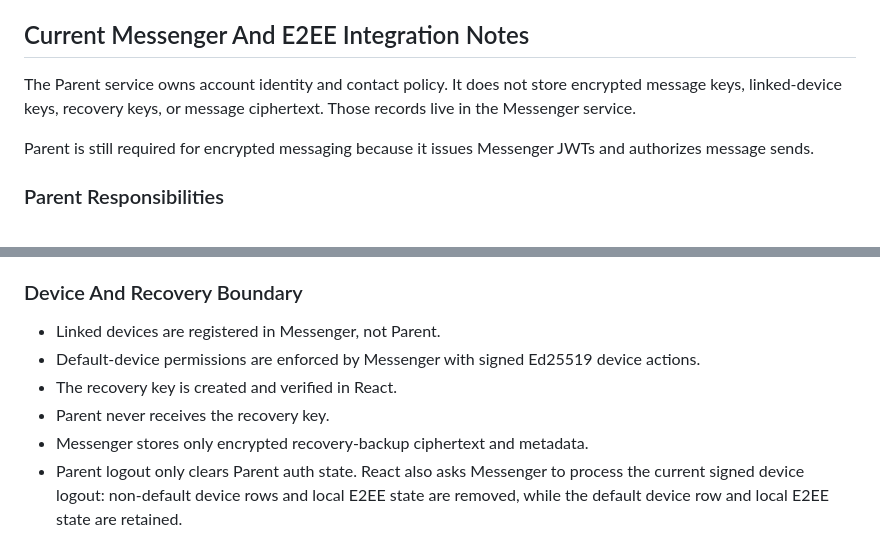
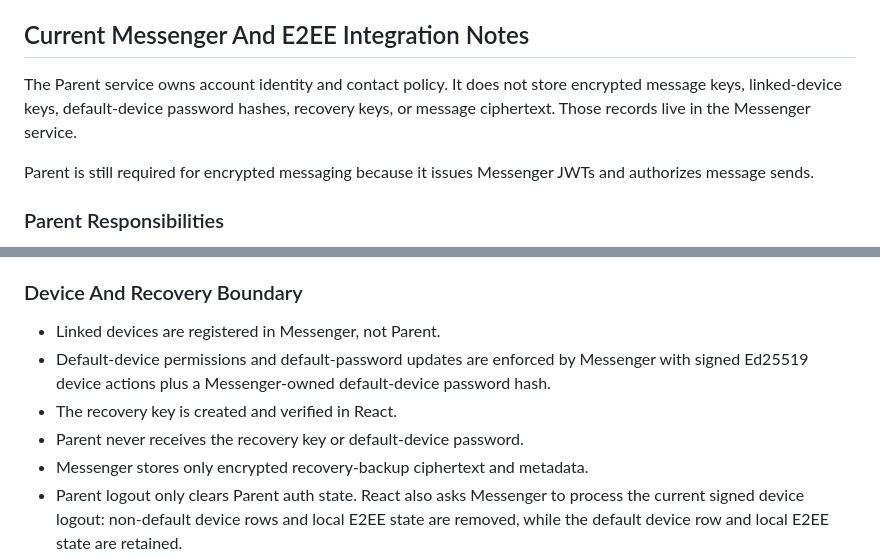
Before and after one commit to Kishore-83096/Parent, a Markdown page: README.md, 2 parts joined by grey strips. Drawn GitHub-style.

```diff
--- a/README.md
+++ b/README.md
@@ -1273,7 +1273,7 @@ flask --app run.py db upgrade
 
 ## Current Messenger And E2EE Integration Notes
 
-The Parent service owns account identity and contact policy. It does not store encrypted message keys, linked-device keys, recovery keys, or message ciphertext. Those records live in the Messenger service.
+The Parent service owns account identity and contact policy. It does not store encrypted message keys, linked-device keys, default-device password hashes, recovery keys, or message ciphertext. Those records live in the Messenger service.
 
 Parent is still required for encrypted messaging because it issues Messenger JWTs and authorizes message sends.
 
@@ -1306,9 +1306,9 @@ Messenger validates the same `MESSAGING_JWT_SECRET`, issuer, and audience. React
 ### Device And Recovery Boundary
 
 - Linked devices are registered in Messenger, not Parent.
-- Default-device permissions are enforced by Messenger with signed Ed25519 device actions.
+- Default-device permissions and default-password updates are enforced by Messenger with signed Ed25519 device actions plus a Messenger-owned default-device password hash.
 - The recovery key is created and verified in React.
-- Parent never receives the recovery key.
+- Parent never receives the recovery key or default-device password.
 - Messenger stores only encrypted recovery-backup ciphertext and metadata.
 - Parent logout only clears Parent auth state. React also asks Messenger to process the current signed device logout: non-default device rows and local E2EE state are removed, while the default device row and local E2EE state are retained.
 
```
